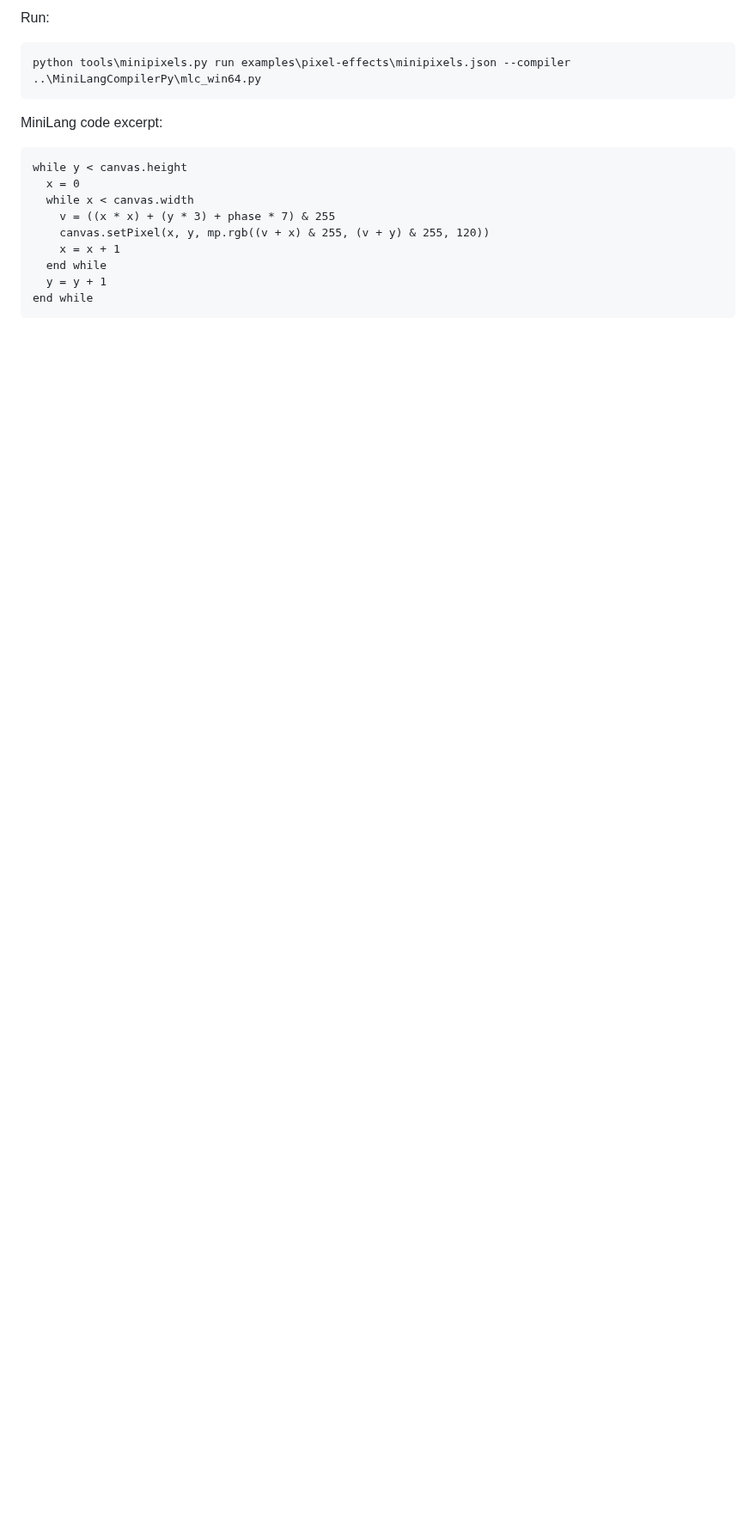
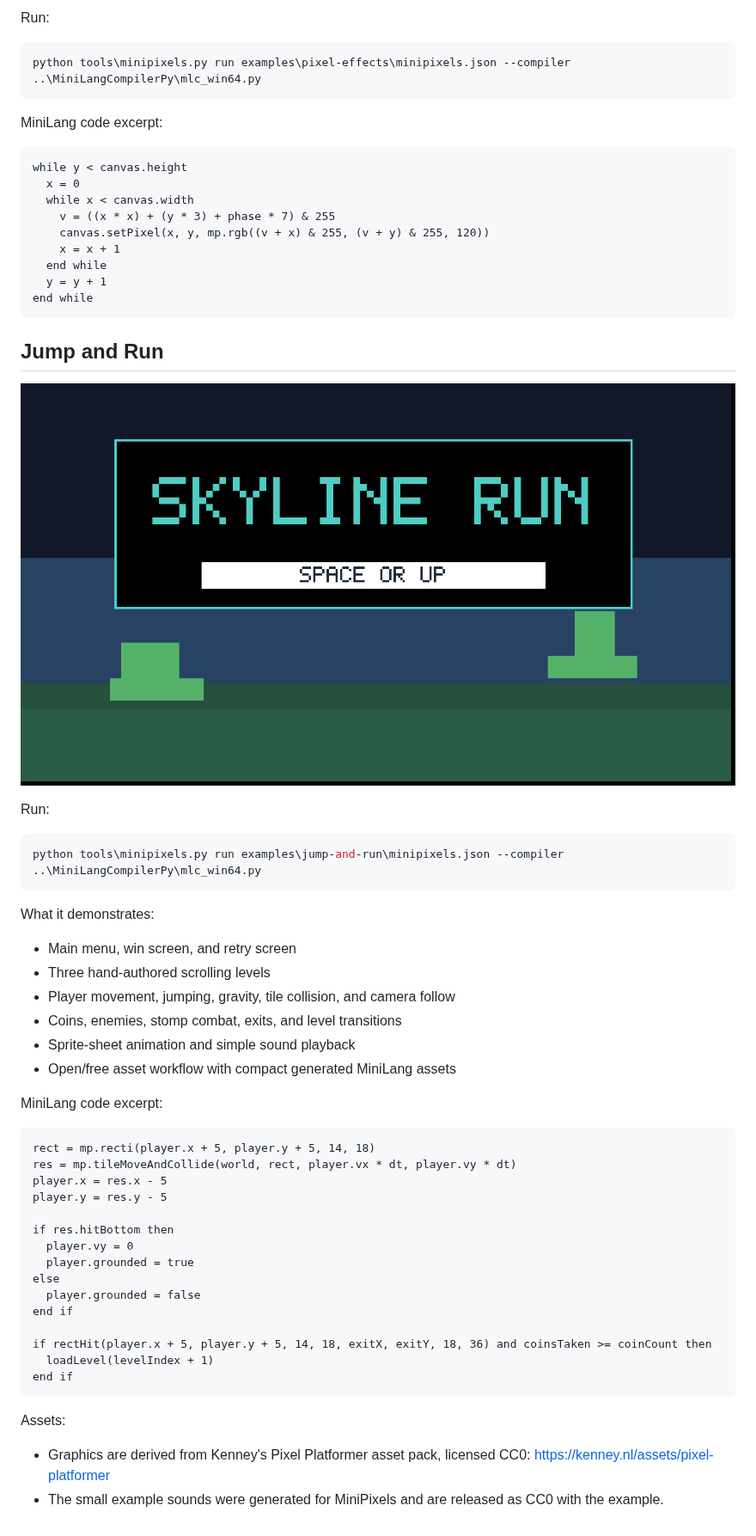
Before and after one commit to MiniLangProject/MiniPixels, a Markdown page: docs/examples.md, the part around the change. Shown at 86% size. GitHub-like rendering; pictures changed too: docs/images/jump-and-run.png (added); blank space fills up the shorter version.

````diff
--- a/docs/examples.md
+++ b/docs/examples.md
@@ -79,3 +79,47 @@ while y < canvas.height
   y = y + 1
 end while
 ```
+
+## Jump and Run
+
+![Jump and Run](images/jump-and-run.png)
+
+Run:
+
+```powershell
+python tools\minipixels.py run examples\jump-and-run\minipixels.json --compiler ..\MiniLangCompilerPy\mlc_win64.py
+```
+
+What it demonstrates:
+
+- Main menu, win screen, and retry screen
+- Three hand-authored scrolling levels
+- Player movement, jumping, gravity, tile collision, and camera follow
+- Coins, enemies, stomp combat, exits, and level transitions
+- Sprite-sheet animation and simple sound playback
+- Open/free asset workflow with compact generated MiniLang assets
+
+MiniLang code excerpt:
+
+```ml
+rect = mp.recti(player.x + 5, player.y + 5, 14, 18)
+res = mp.tileMoveAndCollide(world, rect, player.vx * dt, player.vy * dt)
+player.x = res.x - 5
+player.y = res.y - 5
+
+if res.hitBottom then
+  player.vy = 0
+  player.grounded = true
+else
+  player.grounded = false
+end if
+
+if rectHit(player.x + 5, player.y + 5, 14, 18, exitX, exitY, 18, 36) and coinsTaken >= coinCount then
+  loadLevel(levelIndex + 1)
+end if
+```
+
+Assets:
+
+- Graphics are derived from Kenney's Pixel Platformer asset pack, licensed CC0: https://kenney.nl/assets/pixel-platformer
+- The small example sounds were generated for MiniPixels and are released as CC0 with the example.
````
Also changed, not shown: README.md (+10 -0 lines), examples/jump-and-run/README.md (added, +28 -0 lines), 13 other files.
